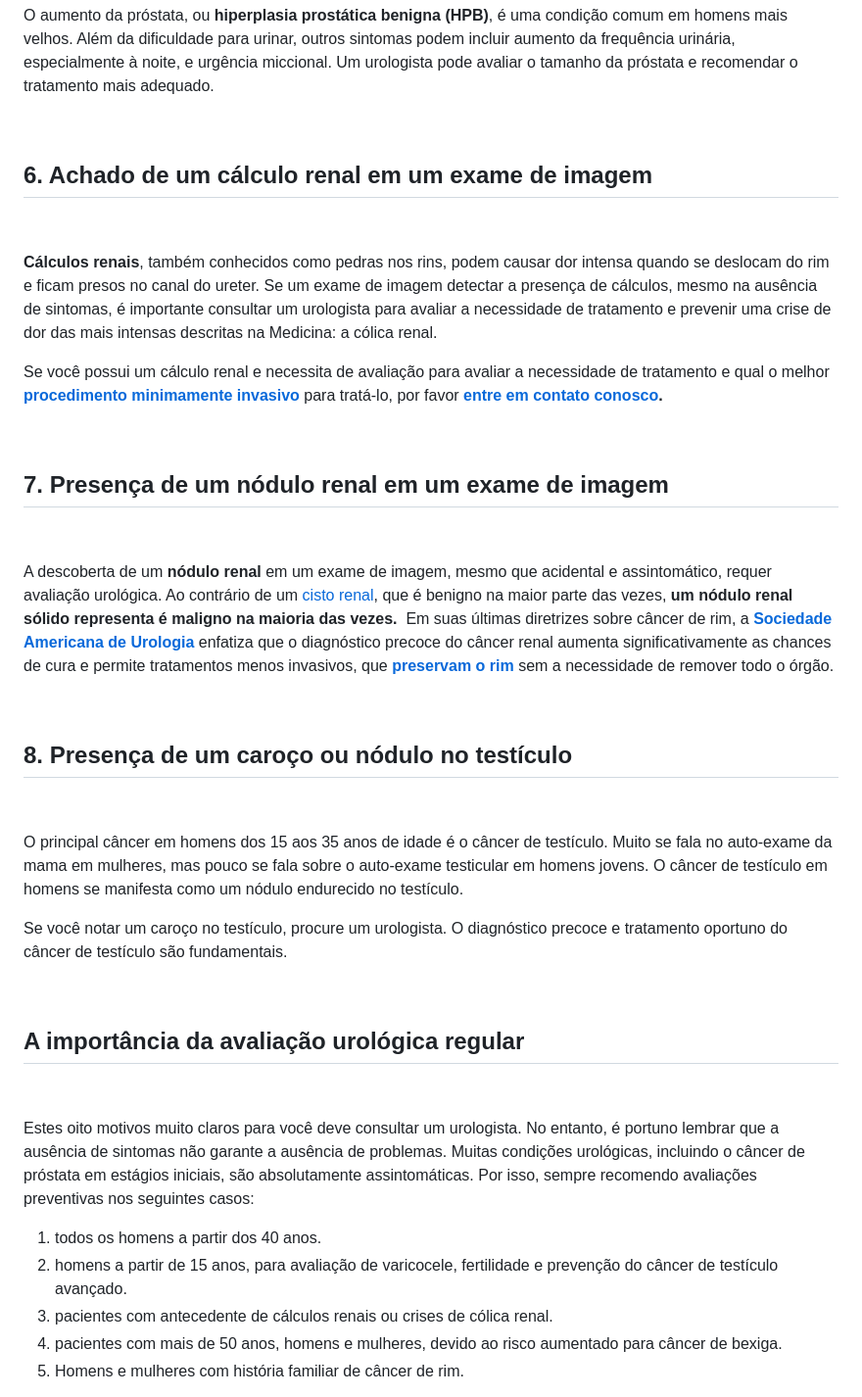
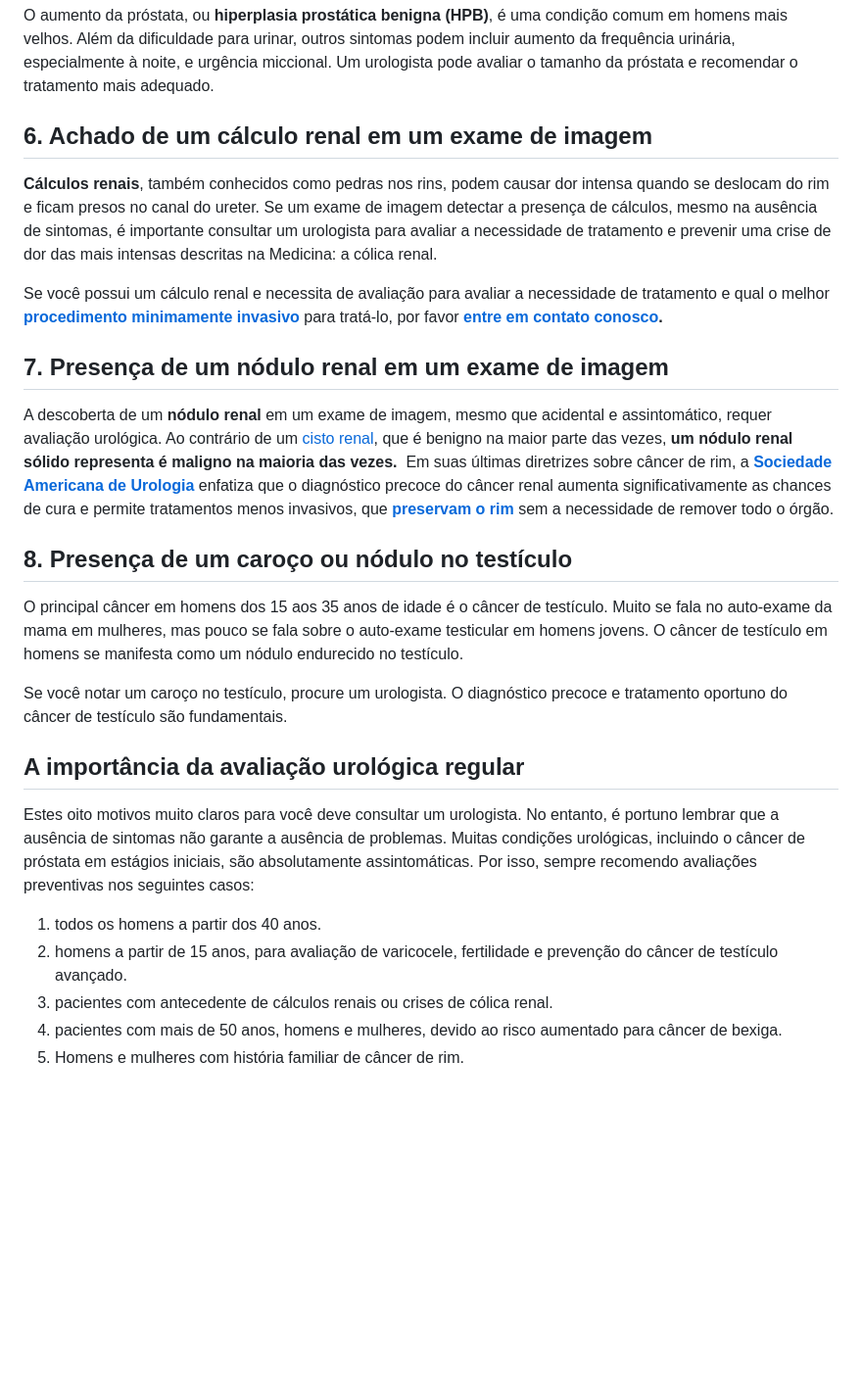
Before and after one commit to diabetech/drpedro2025, a Markdown page: cms/artigos/oito-motivos-para-consultar-um-urologista.md, the part around one of its changes. Shown at 98% size. GitHub-like rendering; blank space fills up the shorter version.

```diff
--- a/cms/artigos/oito-motivos-para-consultar-um-urologista.md
+++ b/cms/artigos/oito-motivos-para-consultar-um-urologista.md
@@ -65,49 +39,29 @@ O **PSA (**[**Antígeno Prostático Específico**](https://www.uroconsult.com.br
 
 O aumento da próstata, ou **hiperplasia prostática benigna (HPB)**, é uma condição comum em homens mais velhos. Além da dificuldade para urinar, outros sintomas podem incluir aumento da frequência urinária, especialmente à noite, e urgência miccional. Um urologista pode avaliar o tamanho da próstata e recomendar o tratamento mais adequado.
 
-‍
-
-**6\. Achado de um cálculo renal em um exame de imagem**
---------------------------------------------------------
-
-‍
+## **6. Achado de um cálculo renal em um exame de imagem**
 
 **Cálculos renais**, também conhecidos como pedras nos rins, podem causar dor intensa quando se deslocam do rim e ficam presos no canal do ureter. Se um exame de imagem detectar a presença de cálculos, mesmo na ausência de sintomas, é importante consultar um urologista para avaliar a necessidade de tratamento e prevenir uma crise de dor das mais intensas descritas na Medicina: a cólica renal.
 
-Se você possui um cálculo renal e necessita de avaliação para avaliar a necessidade de tratamento e qual o melhor [**procedimento minimamente invasivo**](https://www.uroconsult.com.br/rim/laser-calculos-renais/) para tratá-lo, por favor [**entre em contato conosco**](https://web.whatsapp.com/send/?phone=5592982252490)**.**
+Se você possui um cálculo renal e necessita de avaliação para avaliar a necessidade de tratamento e qual o melhor **[procedimento minimamente invasivo](https://www.uroconsult.com.br/rim/laser-calculos-renais/)** para tratá-lo, por favor **[entre em contato conosco](https://web.whatsapp.com/send/?phone=5592982252490).**
 
-‍
+## **7. Presença de um nódulo renal em um exame de imagem**
 
-**7\. Presença de um nódulo renal em um exame de imagem**
----------------------------------------------------------
+A descoberta de um **nódulo renal** em um exame de imagem, mesmo que acidental e assintomático, requer avaliação urológica. Ao contrário de um [cisto renal](https://www.uroconsult.com.br/urologista/cistosrenais/), que é benigno na maior parte das vezes, **um nódulo renal sólido representa é maligno na maioria das vezes.**  Em suas últimas diretrizes sobre câncer de rim, a **[Sociedade Americana de Urologia](https://www.auanet.org/guidelines-and-quality/guidelines/oncology-guidelines/renal-cancer)** enfatiza que o diagnóstico precoce do câncer renal aumenta significativamente as chances de cura e permite tratamentos menos invasivos, que **[preservam o rim](https://www.uroconsult.com.br/urologista/cirurgia-robotica-preserva-o-rim/)** sem a necessidade de remover todo o órgão.
 
-‍
-
-A descoberta de um **nódulo renal** em um exame de imagem, mesmo que acidental e assintomático, requer avaliação urológica. Ao contrário de um [cisto renal](https://www.uroconsult.com.br/urologista/cistosrenais/), que é benigno na maior parte das vezes, **um nódulo renal sólido representa é maligno na maioria das vezes.**  Em suas últimas diretrizes sobre câncer de rim, a [**Sociedade Americana de Urologia**](https://www.auanet.org/guidelines-and-quality/guidelines/oncology-guidelines/renal-cancer) enfatiza que o diagnóstico precoce do câncer renal aumenta significativamente as chances de cura e permite tratamentos menos invasivos, que [**preservam o rim**](https://www.uroconsult.com.br/urologista/cirurgia-robotica-preserva-o-rim/) sem a necessidade de remover todo o órgão.
-
-‍
-
-**8\. Presença de um caroço ou nódulo no testículo**
-----------------------------------------------------
-
-‍
+## **8. Presença de um caroço ou nódulo no testículo**
 
 O principal câncer em homens dos 15 aos 35 anos de idade é o câncer de testículo. Muito se fala no auto-exame da mama em mulheres, mas pouco se fala sobre o auto-exame testicular em homens jovens. O câncer de testículo em homens se manifesta como um nódulo endurecido no testículo.
 
 Se você notar um caroço no testículo, procure um urologista. O diagnóstico precoce e tratamento oportuno do câncer de testículo são fundamentais.
 
-‍
-
-**A importância da avaliação urológica regular**
-------------------------------------------------
-
-‍
+## **A importância da avaliação urológica regular**
 
 Estes oito motivos muito claros para você deve consultar um urologista. No entanto, é portuno lembrar que a ausência de sintomas não garante a ausência de problemas. Muitas condições urológicas, incluindo o câncer de próstata em estágios iniciais, são absolutamente assintomáticas. Por isso, sempre recomendo avaliações preventivas nos seguintes casos:
 
-1.  todos os homens a partir dos 40 anos.
-2.  homens a partir de 15 anos, para avaliação de varicocele, fertilidade e prevenção do câncer de testículo avançado.
-3.  pacientes com antecedente de cálculos renais ou crises de cólica renal.
-4.  pacientes com mais de 50 anos, homens e mulheres, devido ao risco aumentado para câncer de bexiga.
-5.  Homens e mulheres com história familiar de câncer de rim.
+1. todos os homens a partir dos 40 anos.
+2. homens a partir de 15 anos, para avaliação de varicocele, fertilidade e prevenção do câncer de testículo avançado.
+3. pacientes com antecedente de cálculos renais ou crises de cólica renal.
+4. pacientes com mais de 50 anos, homens e mulheres, devido ao risco aumentado para câncer de bexiga.
+5. Homens e mulheres com história familiar de câncer de rim.
 
```
Also changed, not shown: other parts of cms/artigos/oito-motivos-para-consultar-um-urologista.md (+18 -44 lines).
